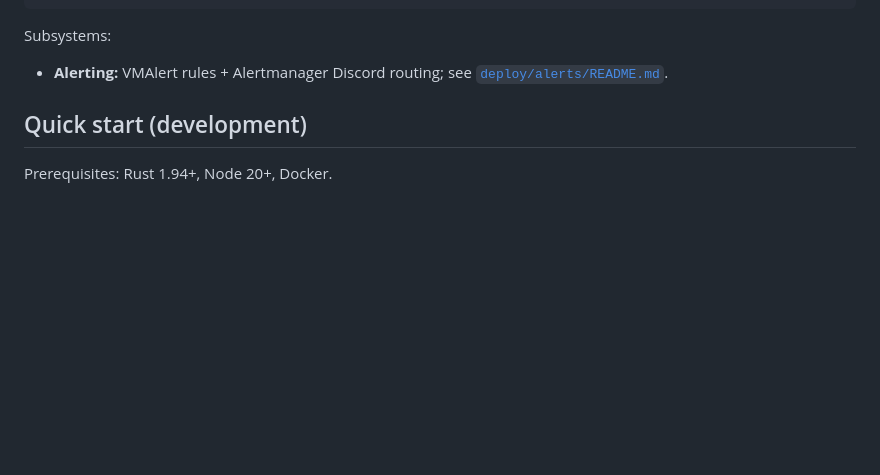
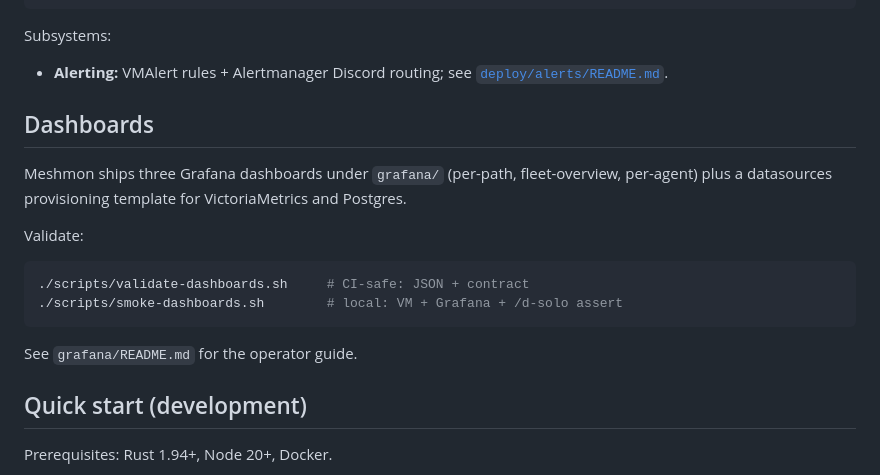
Before and after one commit to w3champions/meshmon, a Markdown page: README.md, the part around the change. GitHub-like rendering; blank space fills up the shorter version.

Commit message:
docs: reference grafana/README.md from root docs

````diff
--- a/README.md
+++ b/README.md
@@ -29,6 +29,21 @@ Subsystems:
 
 - **Alerting:** VMAlert rules + Alertmanager Discord routing; see
   [`deploy/alerts/README.md`](deploy/alerts/README.md).
+
+## Dashboards
+
+Meshmon ships three Grafana dashboards under `grafana/` (per-path,
+fleet-overview, per-agent) plus a datasources provisioning template for
+VictoriaMetrics and Postgres.
+
+Validate:
+
+```bash
+./scripts/validate-dashboards.sh     # CI-safe: JSON + contract
+./scripts/smoke-dashboards.sh        # local: VM + Grafana + /d-solo assert
+```
+
+See `grafana/README.md` for the operator guide.
 
 ## Quick start (development)
 
````
Also changed, not shown: CLAUDE.md (+16 -0 lines).
